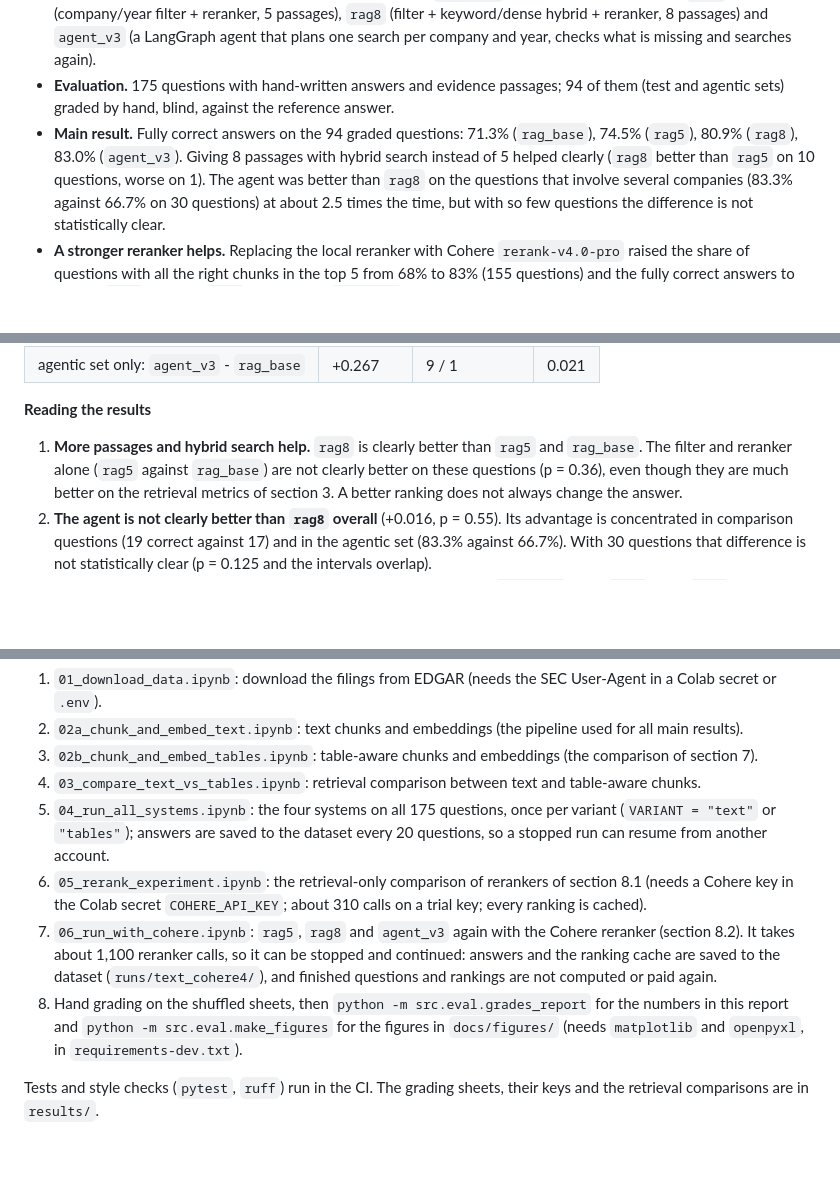
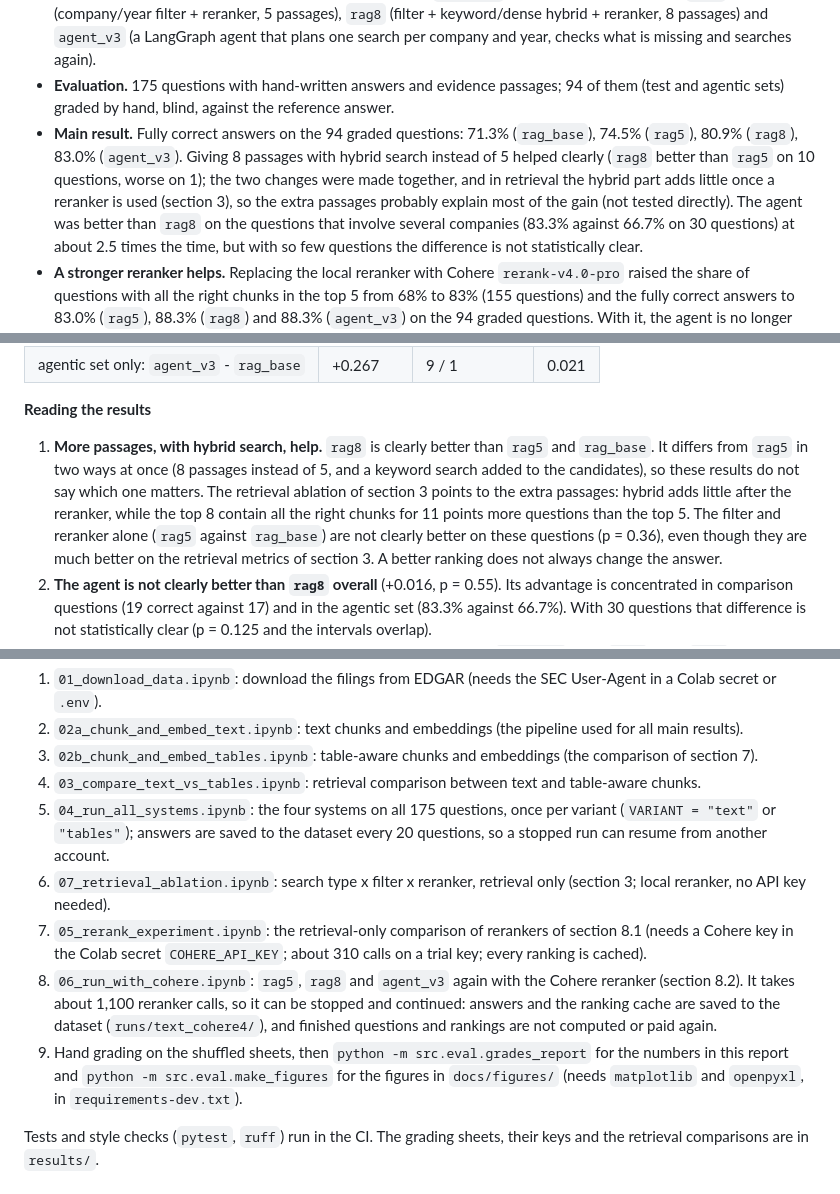
Before and after one commit to ilaria-cesa/10K-agentic-rag, a Markdown page: docs/REPORT.md, 3 parts joined by grey strips. Rendered like a GitHub page; blank space fills up the shorter version.

```diff
--- a/docs/REPORT.md
+++ b/docs/REPORT.md
@@ -16,7 +16,9 @@ only reasoned (not tested against alternatives) are labelled as such too.
   graded by hand, blind, against the reference answer.
 * **Main result.** Fully correct answers on the 94 graded questions: 71.3% (`rag_base`), 74.5% (`rag5`), 80.9%
   (`rag8`), 83.0% (`agent_v3`). Giving 8 passages with hybrid search instead of 5 helped clearly (`rag8` better than
-  `rag5` on 10 questions, worse on 1). The agent was better than `rag8` on the questions that involve several
+  `rag5` on 10 questions, worse on 1); the two changes were made together, and in retrieval the hybrid part adds
+  little once a reranker is used (section 3), so the extra passages probably explain most of the gain (not tested
+  directly). The agent was better than `rag8` on the questions that involve several
   companies (83.3% against 66.7% on 30 questions) at about 2.5 times the time, but with so few questions the
   difference is not statistically clear.
 * **A stronger reranker helps.** Replacing the local reranker with Cohere `rerank-v4.0-pro` raised the share of
@@ -206,8 +258,11 @@ the evaluation with a stronger, hosted reranker and compares the two.
 
 **Reading the results**
 
-1. **More passages and hybrid search help.** `rag8` is clearly better than `rag5` and `rag_base`. The filter and
-   reranker alone (`rag5` against `rag_base`) are not clearly better on these questions (p = 0.36), even though they
+1. **More passages, with hybrid search, help.** `rag8` is clearly better than `rag5` and `rag_base`. It differs from
+   `rag5` in two ways at once (8 passages instead of 5, and a keyword search added to the candidates), so these
+   results do not say which one matters. The retrieval ablation of section 3 points to the extra passages: hybrid
+   adds little after the reranker, while the top 8 contain all the right chunks for 11 points more questions than
+   the top 5. The filter and reranker alone (`rag5` against `rag_base`) are not clearly better on these questions (p = 0.36), even though they
    are much better on the retrieval metrics of section 3. A better ranking does not always change the answer.
 2. **The agent is not clearly better than `rag8` overall** (+0.016, p = 0.55). Its advantage is concentrated in
    comparison questions (19 correct against 17) and in the agentic set (83.3% against 66.7%). With 30 questions that
@@ -463,12 +518,14 @@ stored in a private Hugging Face dataset and are not part of this repository):
 5. `04_run_all_systems.ipynb`: the four systems on all 175 questions, once per variant (`VARIANT = "text"` or
    `"tables"`); answers are saved to the dataset every 20 questions, so a stopped run can resume from another
    account.
-6. `05_rerank_experiment.ipynb`: the retrieval-only comparison of rerankers of section 8.1 (needs a Cohere key in
+6. `07_retrieval_ablation.ipynb`: search type x filter x reranker, retrieval only (section 3; local reranker, no
+   API key needed).
+7. `05_rerank_experiment.ipynb`: the retrieval-only comparison of rerankers of section 8.1 (needs a Cohere key in
    the Colab secret `COHERE_API_KEY`; about 310 calls on a trial key; every ranking is cached).
-7. `06_run_with_cohere.ipynb`: `rag5`, `rag8` and `agent_v3` again with the Cohere reranker (section 8.2). It
+8. `06_run_with_cohere.ipynb`: `rag5`, `rag8` and `agent_v3` again with the Cohere reranker (section 8.2). It
    takes about 1,100 reranker calls, so it can be stopped and continued: answers and the ranking cache are saved to the
    dataset (`runs/text_cohere4/`), and finished questions and rankings are not computed or paid again.
-8. Hand grading on the shuffled sheets, then `python -m src.eval.grades_report` for the numbers in this report and
+9. Hand grading on the shuffled sheets, then `python -m src.eval.grades_report` for the numbers in this report and
    `python -m src.eval.make_figures` for the figures in `docs/figures/` (needs `matplotlib` and `openpyxl`, in
    `requirements-dev.txt`).
 
```
Also changed, not shown: other parts of docs/REPORT.md (+54 -4 lines), docs/figures/fig_ablation.png (added), 3 other files.
